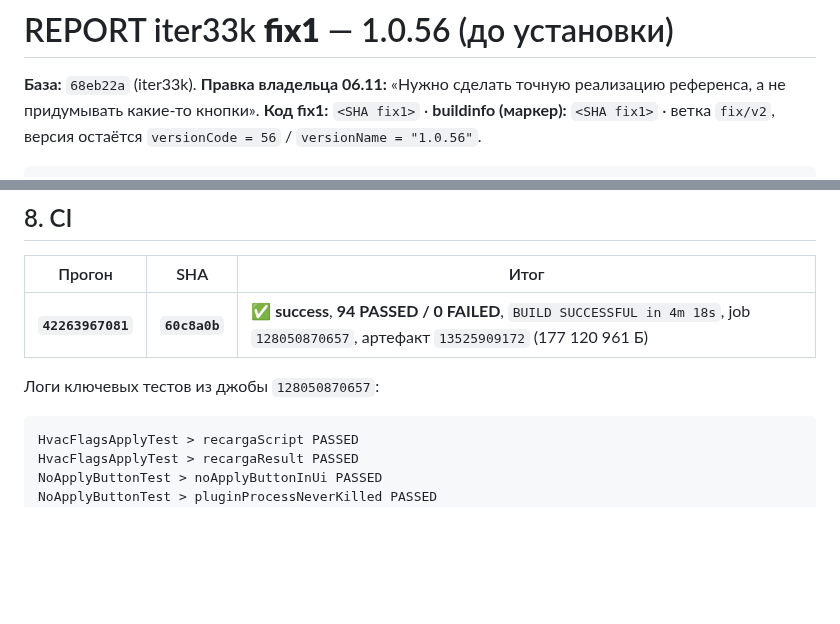
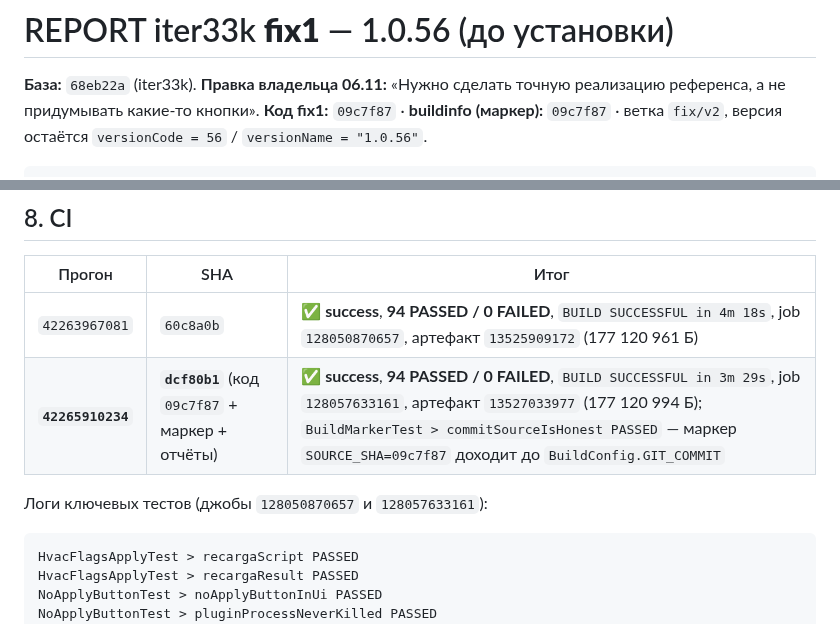
Before and after one commit to AlekseiAlekseikov/Backup, a Markdown page: docs/agent/REPORT_iter33k_fix1.md, 2 parts joined by grey strips. GitHub-like rendering; blank space fills up the shorter version.

Commit message:
iter33k fix1: в отчёт и WORKLOG добавлен финальный прогон 42265910234 (94 PASSED)

````diff
--- a/docs/agent/REPORT_iter33k_fix1.md
+++ b/docs/agent/REPORT_iter33k_fix1.md
@@ -2,7 +2,7 @@
 
 **База:** `68eb22a` (iter33k). **Правка владельца 06.11:** «Нужно сделать точную реализацию референса,
 а не придумывать какие-то кнопки».
-**Код fix1:** `<SHA fix1>` · **buildinfo (маркер):** `<SHA fix1>` · ветка `fix/v2`, версия остаётся
+**Код fix1:** `09c7f87` · **buildinfo (маркер):** `09c7f87` · ветка `fix/v2`, версия остаётся
 `versionCode = 56` / `versionName = "1.0.56"`.
 
 ```
@@ -139,9 +139,10 @@ $ grep -rn "ошибка:" app/src/main/java → 0
 
 | Прогон | SHA | Итог |
 |---|---|---|
-| **`42263967081`** | **`60c8a0b`** | ✅ **success**, **94 PASSED / 0 FAILED**, `BUILD SUCCESSFUL in 4m 18s`, job `128050870657`, артефакт `13525909172` (177 120 961 Б) |
+| `42263967081` | `60c8a0b` | ✅ **success**, **94 PASSED / 0 FAILED**, `BUILD SUCCESSFUL in 4m 18s`, job `128050870657`, артефакт `13525909172` (177 120 961 Б) |
+| **`42265910234`** | **`dcf80b1`** (код `09c7f87` + маркер + отчёты) | ✅ **success**, **94 PASSED / 0 FAILED**, `BUILD SUCCESSFUL in 3m 29s`, job `128057633161`, артефакт `13527033977` (177 120 994 Б); `BuildMarkerTest > commitSourceIsHonest PASSED` — маркер `SOURCE_SHA=09c7f87` доходит до `BuildConfig.GIT_COMMIT` |
 
-Логи ключевых тестов из джобы `128050870657`:
+Логи ключевых тестов (джобы `128050870657` и `128057633161`):
 
 ```
 HvacFlagsApplyTest > recargaScript PASSED
````
Also changed, not shown: other parts of docs/agent/REPORT_iter33k_fix1.md (+1 -1 lines), docs/agent/WORKLOG.md (+4 -2 lines).
